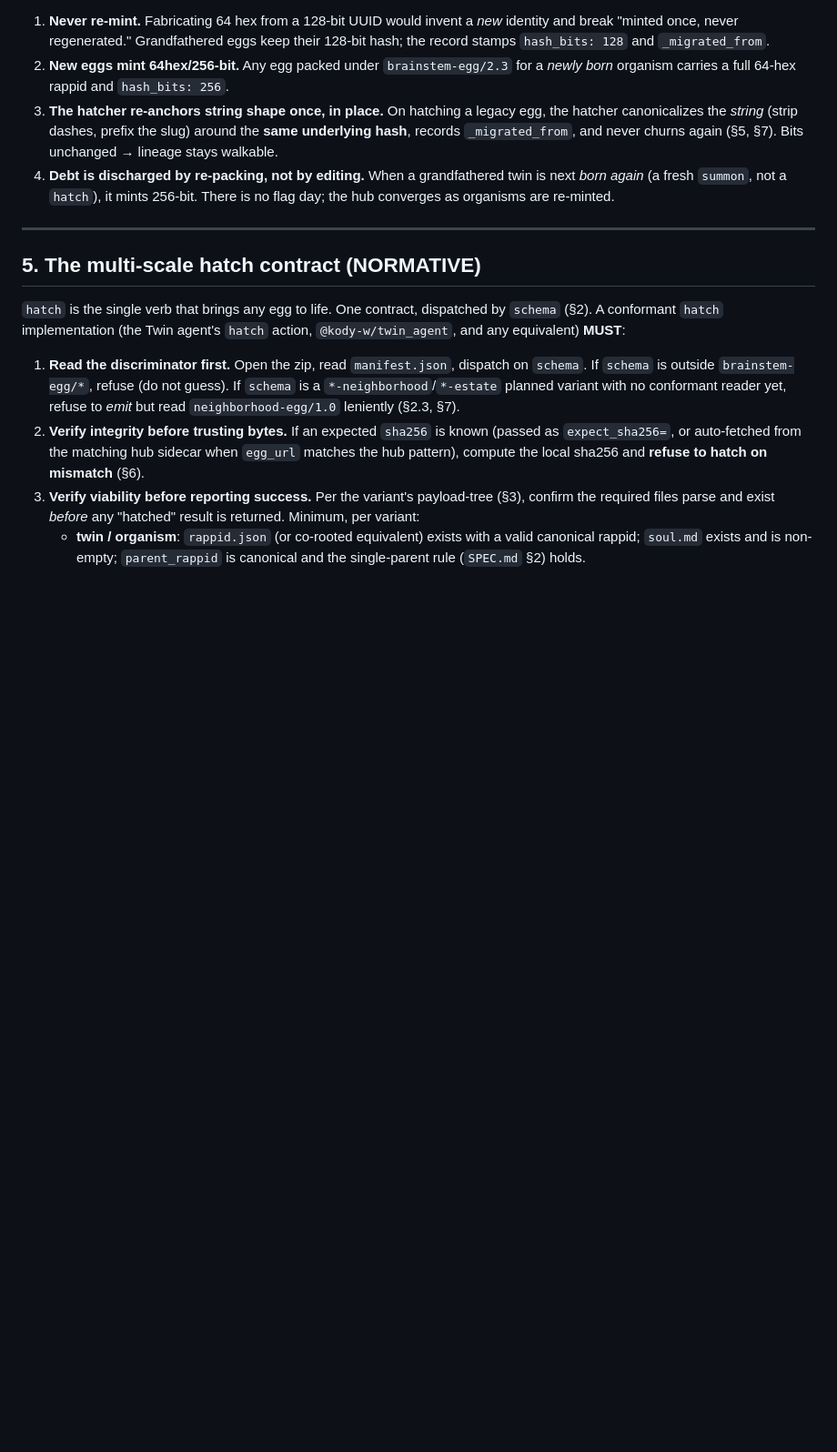
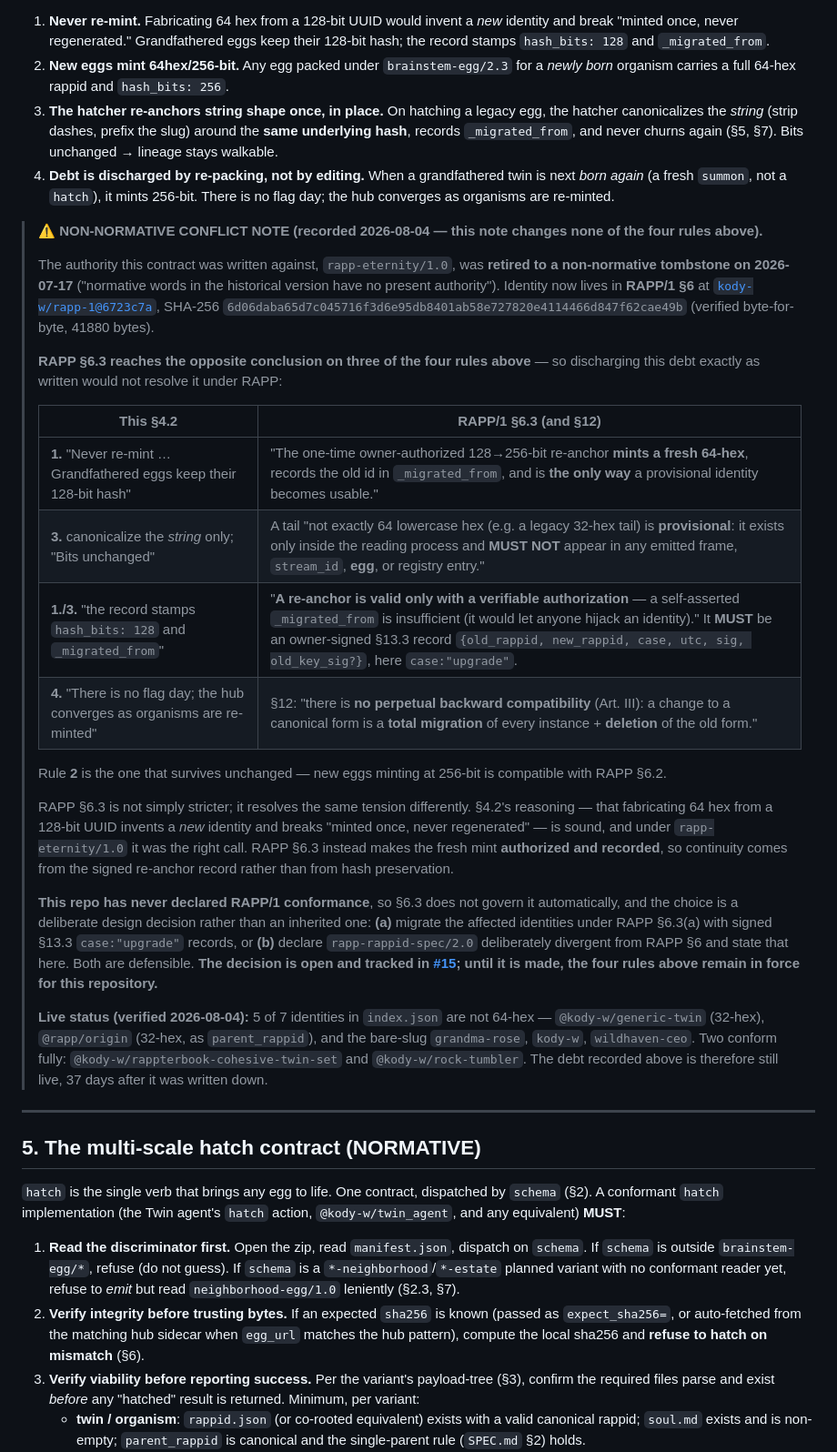
Before and after one commit to kody-w/rapp-egg-hub, a Markdown page: EGG_FAMILY.md, the part around one of its changes. Shown at 91% size. GitHub-like rendering; blank space fills up the shorter version.

Commit message:
EGG_FAMILY: fix retired citation, record the RAPP §6.3 conflict (refs #15) (#16)
Verified #15's claims against the actual bytes. They hold. But the resolution it
asks for is a normative posture decision, so this commit does the two things that
are unambiguously documentation defects and deliberately does NOT pick a side.

1. §4.1:209 cited a retired document as live authority.
   "The estate's eternity standard (rapp-moment/1.0 / rapp-eternity/1.0) defines
   the owner-qualified form ... as the sole canonical identity"
   rapp-eternity/1.0 was retired to a non-normative tombstone on 2026-07-17
   ("normative words in the historical version have no present authority").
   The citation is corrected. The RULE is untouched and unaffected: RAPP/1 §6.1
   preserves the @owner/slug:<64hex> string shape identically, so this is the one
   part of the identity model that survived the transition intact.

2. §4.2 presented its remediation contract as settled and consistent with the
   estate standard, when the standard it named is retired and its replacement
   inverts three of the four rules. A reader following §4.2 today would
   confidently do the thing RAPP §6.3 forbids. A NON-NORMATIVE note now records
   that conflict, with both sides quoted.

WHAT THIS DOES NOT DO: it does not resolve the conflict. §4.2's four rules are
byte-identical and remain in force. This repo has never declared RAPP/1
conformance, so §6.3 does not govern it automatically, and choosing between
(a) migrating under §6.3(a) and (b) declaring deliberate divergence is an owner
decision with real cost either way. Left open, tracked in #15.

Verification: pii_gate.py PASS (6 eggs / 5 twins / 10 loose); drift-lint clean
(31 files); rebuild_index.py reproduced all 6 egg hashes byte-identical
(only updated_at churned, reverted — index.json is not in this commit).

Co-authored-by: Copilot <223556219+Copilot@users.noreply.github.com>

```diff
--- a/EGG_FAMILY.md
+++ b/EGG_FAMILY.md
@@ -218,6 +218,27 @@ The contract for this debt (consistent with `SPEC.md` §2 "lossless one-time re-
 2. **New eggs mint 64hex/256-bit.** Any egg packed under `brainstem-egg/2.3` for a *newly born* organism carries a full 64-hex rappid and `hash_bits: 256`.
 3. **The hatcher re-anchors string shape once, in place.** On hatching a legacy egg, the hatcher canonicalizes the *string* (strip dashes, prefix the slug) around the **same underlying hash**, records `_migrated_from`, and never churns again (§5, §7). Bits unchanged → lineage stays walkable.
 4. **Debt is discharged by re-packing, not by editing.** When a grandfathered twin is next *born again* (a fresh `summon`, not a `hatch`), it mints 256-bit. There is no flag day; the hub converges as organisms are re-minted.
+
+> **⚠ NON-NORMATIVE CONFLICT NOTE (recorded 2026-08-04 — this note changes none of the four rules above).**
+>
+> The authority this contract was written against, `rapp-eternity/1.0`, was **retired to a non-normative tombstone on 2026-07-17** ("normative words in the historical version have no present authority"). Identity now lives in **RAPP/1 §6** at [`kody-w/rapp-1@6723c7a`](https://github.com/kody-w/rapp-1/blob/6723c7add2aed36bb68992fc71a56b0a4bd5ad81/SPEC.md), SHA-256 `6d06daba65d7c045716f3d6e95db8401ab58e727820e4114466d847f62cae49b` (verified byte-for-byte, 41880 bytes).
+>
+> **RAPP §6.3 reaches the opposite conclusion on three of the four rules above** — so discharging this debt exactly as written would not resolve it under RAPP:
+>
+> | This §4.2 | RAPP/1 §6.3 (and §12) |
+> |---|---|
+> | **1.** "Never re-mint … Grandfathered eggs keep their 128-bit hash" | "The one-time owner-authorized 128→256-bit re-anchor **mints a fresh 64-hex**, records the old id in `_migrated_from`, and is **the only way** a provisional identity becomes usable." |
+> | **3.** canonicalize the *string* only; "Bits unchanged" | A tail "not exactly 64 lowercase hex (e.g. a legacy 32-hex tail) is **provisional**: it exists only inside the reading process and **MUST NOT** appear in any emitted frame, `stream_id`, **egg**, or registry entry." |
+> | **1./3.** "the record stamps `hash_bits: 128` and `_migrated_from`" | "**A re-anchor is valid only with a verifiable authorization** — a self-asserted `_migrated_from` is insufficient (it would let anyone hijack an identity)." It **MUST** be an owner-signed §13.3 record `{old_rappid, new_rappid, case, utc, sig, old_key_sig?}`, here `case:"upgrade"`. |
+> | **4.** "There is no flag day; the hub converges as organisms are re-minted" | §12: "there is **no perpetual backward compatibility** (Art. III): a change to a canonical form is a **total migration** of every instance + **deletion** of the old form." |
+>
+> Rule **2** is the one that survives unchanged — new eggs minting at 256-bit is compatible with RAPP §6.2.
+>
+> RAPP §6.3 is not simply stricter; it resolves the same tension differently. §4.2's reasoning — that fabricating 64 hex from a 128-bit UUID invents a *new* identity and breaks "minted once, never regenerated" — is sound, and under `rapp-eternity/1.0` it was the right call. RAPP §6.3 instead makes the fresh mint **authorized and recorded**, so continuity comes from the signed re-anchor record rather than from hash preservation.
+>
+> **This repo has never declared RAPP/1 conformance**, so §6.3 does not govern it automatically, and the choice is a deliberate design decision rather than an inherited one: **(a)** migrate the affected identities under RAPP §6.3(a) with signed §13.3 `case:"upgrade"` records, or **(b)** declare `rapp-rappid-spec/2.0` deliberately divergent from RAPP §6 and state that here. Both are defensible. **The decision is open and tracked in [#15](https://github.com/kody-w/rapp-egg-hub/issues/15); until it is made, the four rules above remain in force for this repository.**
+>
+> **Live status (verified 2026-08-04):** 5 of 7 identities in `index.json` are not 64-hex — `@kody-w/generic-twin` (32-hex), `@rapp/origin` (32-hex, as `parent_rappid`), and the bare-slug `grandma-rose`, `kody-w`, `wildhaven-ceo`. Two conform fully: `@kody-w/rappterbook-cohesive-twin-set` and `@kody-w/rock-tumbler`. The debt recorded above is therefore still live, 37 days after it was written down.
 
 ---
 
```
Also changed, not shown: other parts of EGG_FAMILY.md (+1 -1 lines).
